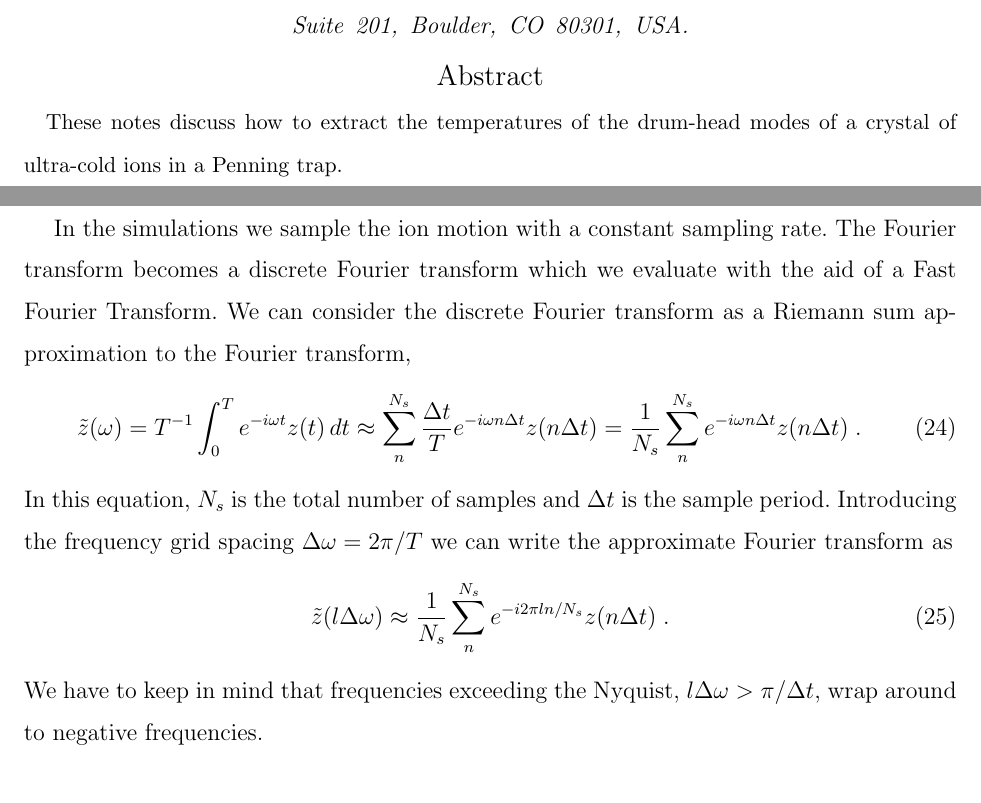
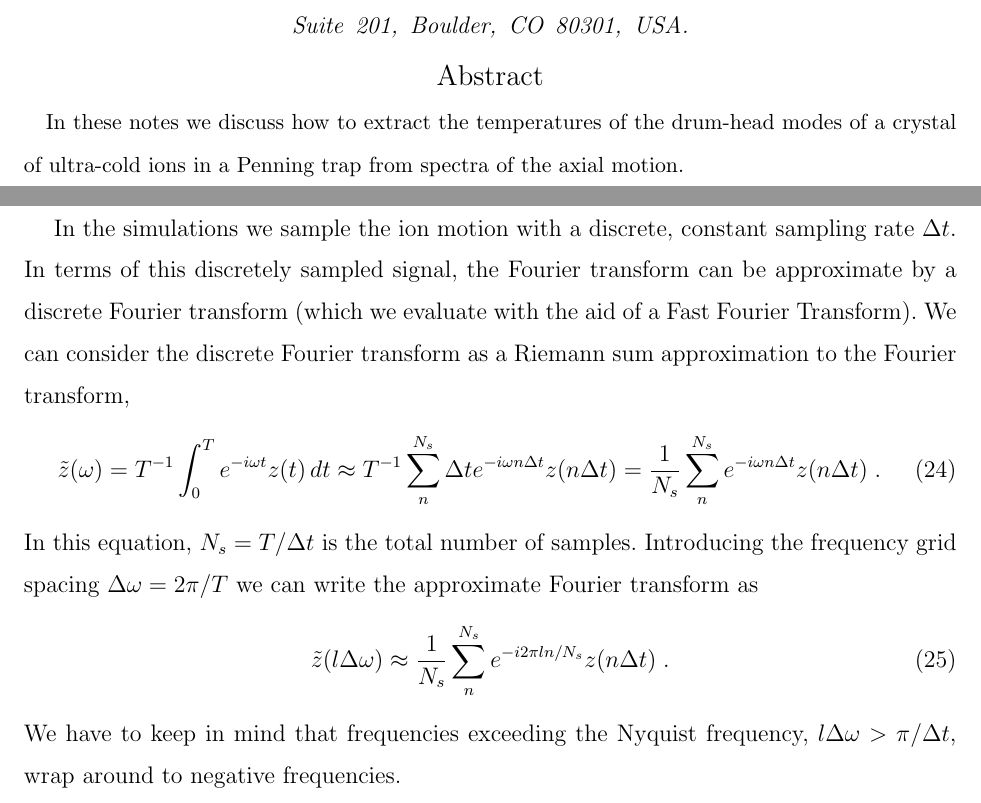
Before and after one commit to d-meiser/ion-trapping-notes, a LaTeX paper (cooling/axial_thermometry.tex): two parts of pages 1 and 5 of 5, joined at a grey line, cut so that both start at the same text. Compiled offline with pdfLaTeX.

Commit message:
Minor editing of axial temperature notes.

```diff
--- a/cooling/axial_thermometry.tex
+++ b/cooling/axial_thermometry.tex
@@ -22,9 +22,9 @@
   Boulder, CO 80301, USA.}
 
 \begin{abstract}
-  These notes discuss how to extract the temperatures of the
-  drum-head modes of a crystal of ultra-cold ions in a Penning
-  trap.
+  In these notes we discuss how to extract the temperatures of
+  the drum-head modes of a crystal of ultra-cold ions in a
+  Penning trap from spectra of the axial motion.
 \end{abstract}
 
 \maketitle
@@ -211,27 +214,29 @@ energy we find
 
 \section{Note on discrete signals and discrete Fourier transform}
 
-In the simulations we sample the ion motion with a constant
-sampling rate. The Fourier transform becomes a discrete Fourier
-transform which we evaluate with the aid of a Fast Fourier
-Transform. We can consider the discrete Fourier transform as a
-Riemann sum approximation to the Fourier transform,
+In the simulations we sample the ion motion with a discrete,
+constant sampling rate $\Delta t$. In terms of this discretely
+sampled signal, the Fourier transform can be approximate by a
+discrete Fourier transform (which we evaluate with the aid of a
+Fast Fourier Transform). We can consider the discrete Fourier
+transform as a Riemann sum approximation to the Fourier
+transform,
 \begin{equation}
   \tilde{z}(\omega)=
   T^{-1}\int_0^Te^{-i\omega t}z(t)\,dt \approx
-  \sum_n^{N_s}\frac{\Delta t}{T}e^{-i\omega n\Delta t}z(n \Delta t) =
+  T^{-1}\sum_n^{N_s}\Delta t e^{-i\omega n\Delta t}z(n \Delta t) =
   \frac{1}{N_s}\sum_n^{N_s}e^{-i\omega n\Delta t}z(n \Delta t)\;.
 \end{equation}
-In this equation, $N_s$ is the total number of samples and
-$\Delta t$ is the sample period. Introducing the frequency grid
-spacing $\Delta\omega=2\pi/T$ we can write the approximate
-Fourier transform as
+In this equation, $N_s = T / \Delta t$ is the total number of
+samples. Introducing the frequency grid spacing
+$\Delta\omega=2\pi/T$ we can write the approximate Fourier
+transform as
 \begin{equation}
   \tilde{z}(l\Delta\omega)\approx
   \frac{1}{N_s}\sum_n^{N_s}e^{-i2\pi ln/N_s}z(n \Delta t)\;.
 \end{equation}
-We have to keep in mind that frequencies exceeding the Nyquist,
-$l\Delta\omega>\pi/\Delta t$, wrap around to negative
+We have to keep in mind that frequencies exceeding the Nyquist
+frequency, $l\Delta\omega>\pi/\Delta t$, wrap around to negative
 frequencies.
 
 
```
Also changed, not shown: cooling/axial_thermometry.tex (29 more changed lines).
